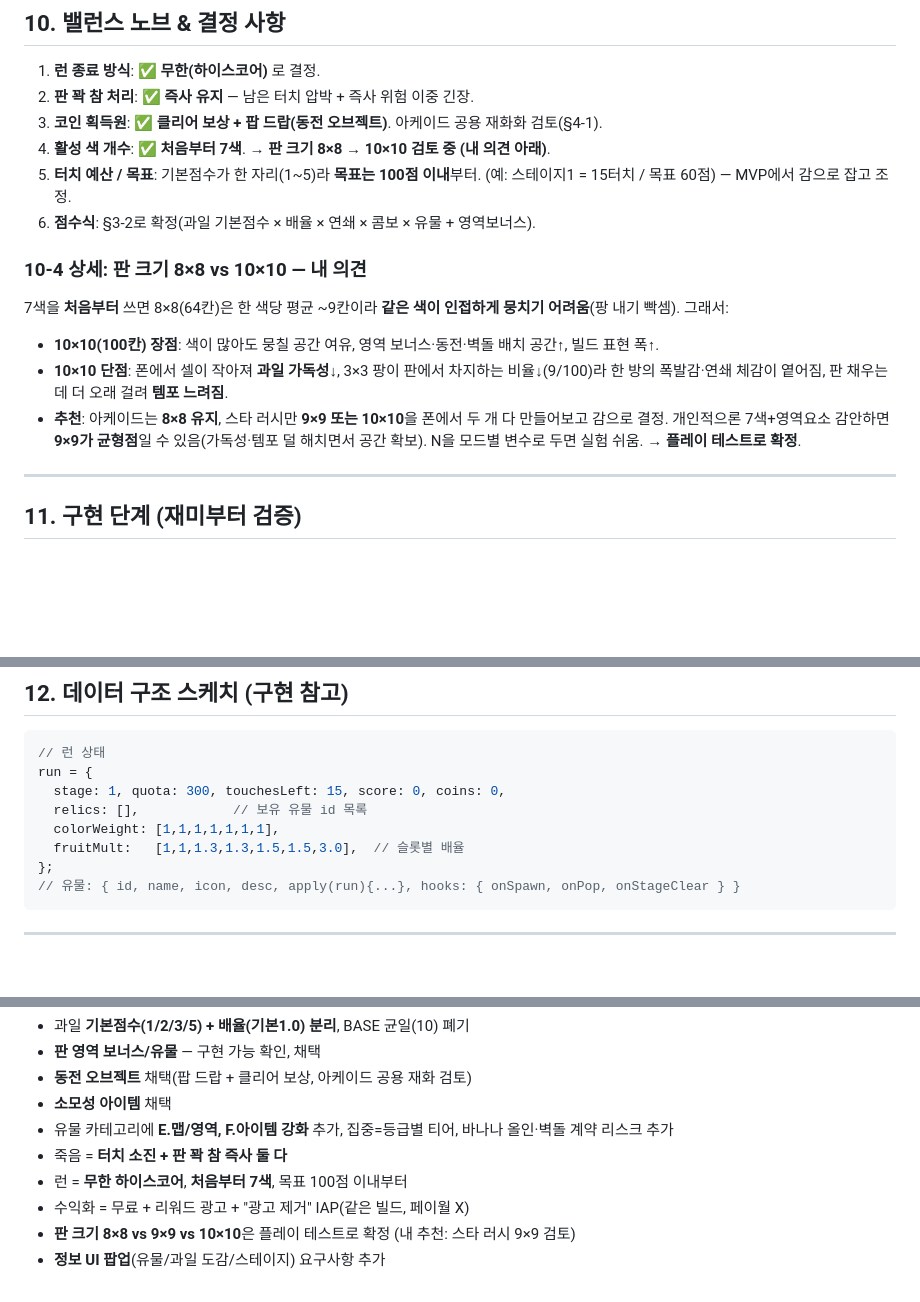
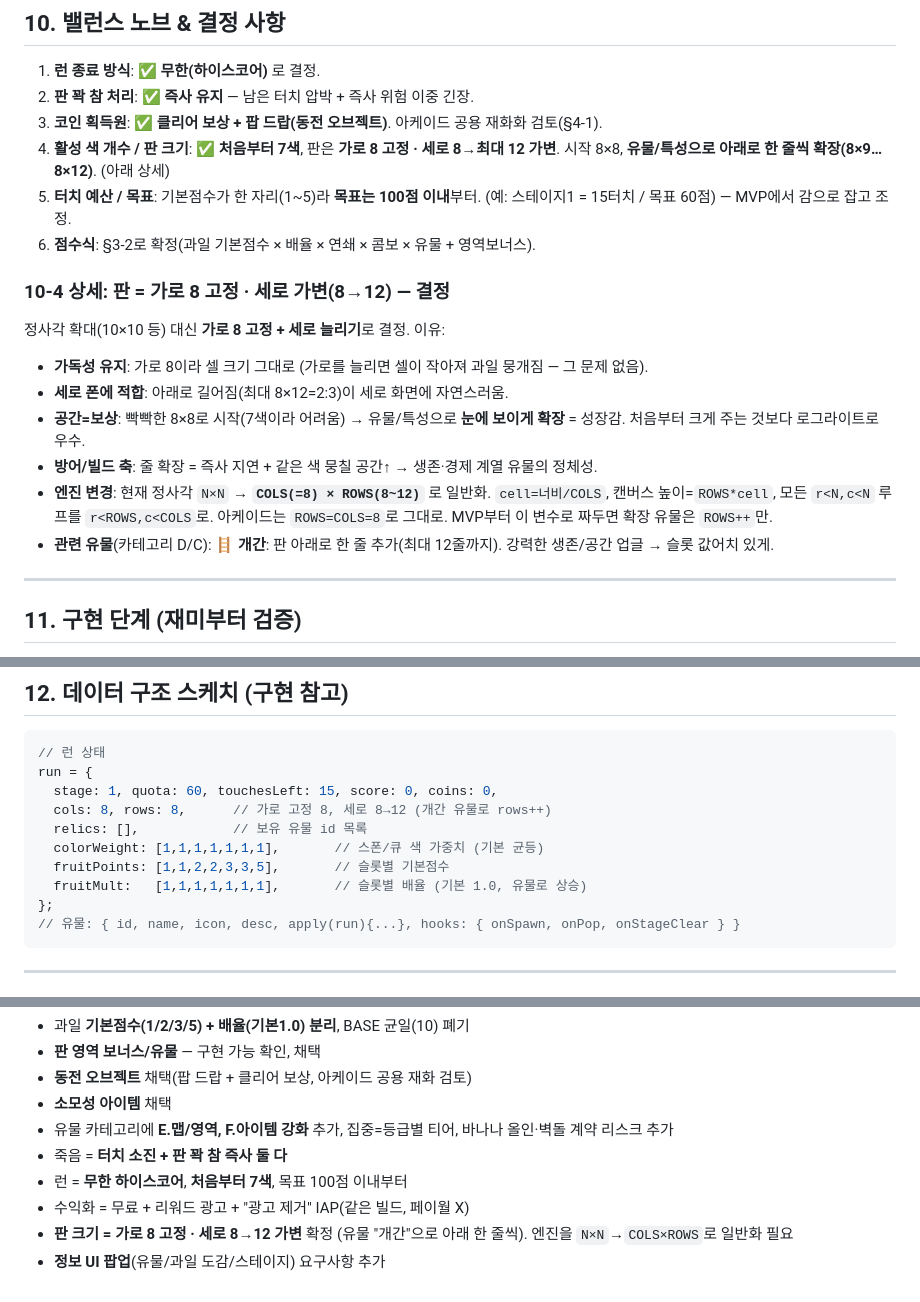
Before and after one commit to GiftPen/Mobile-test, a Markdown page: STAR_RUSH_DESIGN.md, 3 parts joined by grey strips. Rendered like a GitHub page; blank space fills up the shorter version.

Commit message:
Docs: board = fixed 8 cols x variable rows (8->12), expandable via '개간' relic; engine N->COLS x ROWS; resolves the board-size open issue
Co-Authored-By: Claude Opus 4.8 <noreply@anthropic.com>

````diff
--- a/STAR_RUSH_DESIGN.md
+++ b/STAR_RUSH_DESIGN.md
@@ -167,15 +167,18 @@
 1. **런 종료 방식**: ✅ **무한(하이스코어)** 로 결정.
 2. **판 꽉 참 처리**: ✅ **즉사 유지** — 남은 터치 압박 + 즉사 위험 이중 긴장.
 3. **코인 획득원**: ✅ **클리어 보상 + 팝 드랍(동전 오브젝트)**. 아케이드 공용 재화화 검토(§4-1).
-4. **활성 색 개수**: ✅ **처음부터 7색**. → **판 크기 8×8 → 10×10 검토 중 (내 의견 아래)**.
+4. **활성 색 개수 / 판 크기**: ✅ **처음부터 7색**, 판은 **가로 8 고정 · 세로 8→최대 12 가변**. 시작 8×8, **유물/특성으로 아래로 한 줄씩 확장(8×9…8×12)**. (아래 상세)
 5. **터치 예산 / 목표**: 기본점수가 한 자리(1~5)라 **목표는 100점 이내**부터. (예: 스테이지1 = 15터치 / 목표 60점) — MVP에서 감으로 잡고 조정.
 6. **점수식**: §3-2로 확정(과일 기본점수 × 배율 × 연쇄 × 콤보 × 유물 + 영역보너스).
 
-### 10-4 상세: 판 크기 8×8 vs 10×10 — 내 의견
-7색을 **처음부터** 쓰면 8×8(64칸)은 한 색당 평균 ~9칸이라 **같은 색이 인접하게 뭉치기 어려움**(팡 내기 빡셈). 그래서:
-- **10×10(100칸) 장점**: 색이 많아도 뭉칠 공간 여유, 영역 보너스·동전·벽돌 배치 공간↑, 빌드 표현 폭↑.
-- **10×10 단점**: 폰에서 셀이 작아져 **과일 가독성↓**, 3×3 팡이 판에서 차지하는 비율↓(9/100)라 한 방의 폭발감·연쇄 체감이 옅어짐, 판 채우는 데 더 오래 걸려 **템포 느려짐**.
-- **추천**: 아케이드는 **8×8 유지**, 스타 러시만 **9×9 또는 10×10**을 폰에서 두 개 다 만들어보고 감으로 결정. 개인적으론 7색+영역요소 감안하면 **9×9가 균형점**일 수 있음(가독성·템포 덜 해치면서 공간 확보). N을 모드별 변수로 두면 실험 쉬움. → **플레이 테스트로 확정**.
+### 10-4 상세: 판 = 가로 8 고정 · 세로 가변(8→12) — 결정
+정사각 확대(10×10 등) 대신 **가로 8 고정 + 세로 늘리기**로 결정. 이유:
+- **가독성 유지**: 가로 8이라 셀 크기 그대로 (가로를 늘리면 셀이 작아져 과일 뭉개짐 — 그 문제 없음).
+- **세로 폰에 적합**: 아래로 길어짐(최대 8×12=2:3)이 세로 화면에 자연스러움.
+- **공간=보상**: 빡빡한 8×8로 시작(7색이라 어려움) → 유물/특성으로 **눈에 보이게 확장** = 성장감. 처음부터 크게 주는 것보다 로그라이트로 우수.
+- **방어/빌드 축**: 줄 확장 = 즉사 지연 + 같은 색 뭉칠 공간↑ → 생존·경제 계열 유물의 정체성.
+- **엔진 변경**: 현재 정사각 `N×N` → **`COLS(=8) × ROWS(8~12)`** 로 일반화. `cell=너비/COLS`, 캔버스 높이=`ROWS*cell`, 모든 `r<N,c<N` 루프를 `r<ROWS,c<COLS`로. 아케이드는 `ROWS=COLS=8`로 그대로. MVP부터 이 변수로 짜두면 확장 유물은 `ROWS++`만.
+- **관련 유물**(카테고리 D/C): 🪜 **개간**: 판 아래로 한 줄 추가(최대 12줄까지). 강력한 생존/공간 업글 → 슬롯 값어치 있게.
 
 ---
 
@@ -193,10 +196,12 @@
 ```js
 // 런 상태
 run = {
-  stage: 1, quota: 300, touchesLeft: 15, score: 0, coins: 0,
+  stage: 1, quota: 60, touchesLeft: 15, score: 0, coins: 0,
+  cols: 8, rows: 8,      // 가로 고정 8, 세로 8→12 (개간 유물로 rows++)
   relics: [],            // 보유 유물 id 목록
-  colorWeight: [1,1,1,1,1,1,1],
-  fruitMult:   [1,1,1.3,1.3,1.5,1.5,3.0],  // 슬롯별 배율
+  colorWeight: [1,1,1,1,1,1,1],       // 스폰/큐 색 가중치 (기본 균등)
+  fruitPoints: [1,1,2,2,3,3,5],       // 슬롯별 기본점수
+  fruitMult:   [1,1,1,1,1,1,1],       // 슬롯별 배율 (기본 1.0, 유물로 상승)
 };
 // 유물: { id, name, icon, desc, apply(run){...}, hooks: { onSpawn, onPop, onStageClear } }
 ```
@@ -222,5 +227,5 @@ run = {
 - 죽음 = **터치 소진 + 판 꽉 참 즉사 둘 다**
 - 런 = **무한 하이스코어**, **처음부터 7색**, 목표 100점 이내부터
 - 수익화 = 무료 + 리워드 광고 + "광고 제거" IAP(같은 빌드, 페이월 X)
-- **판 크기 8×8 vs 9×9 vs 10×10**은 플레이 테스트로 확정 (내 추천: 스타 러시 9×9 검토)
+- **판 크기 = 가로 8 고정 · 세로 8→12 가변** 확정 (유물 "개간"으로 아래 한 줄씩). 엔진을 `N×N`→`COLS×ROWS`로 일반화 필요
 - **정보 UI 팝업**(유물/과일 도감/스테이지) 요구사항 추가
````
